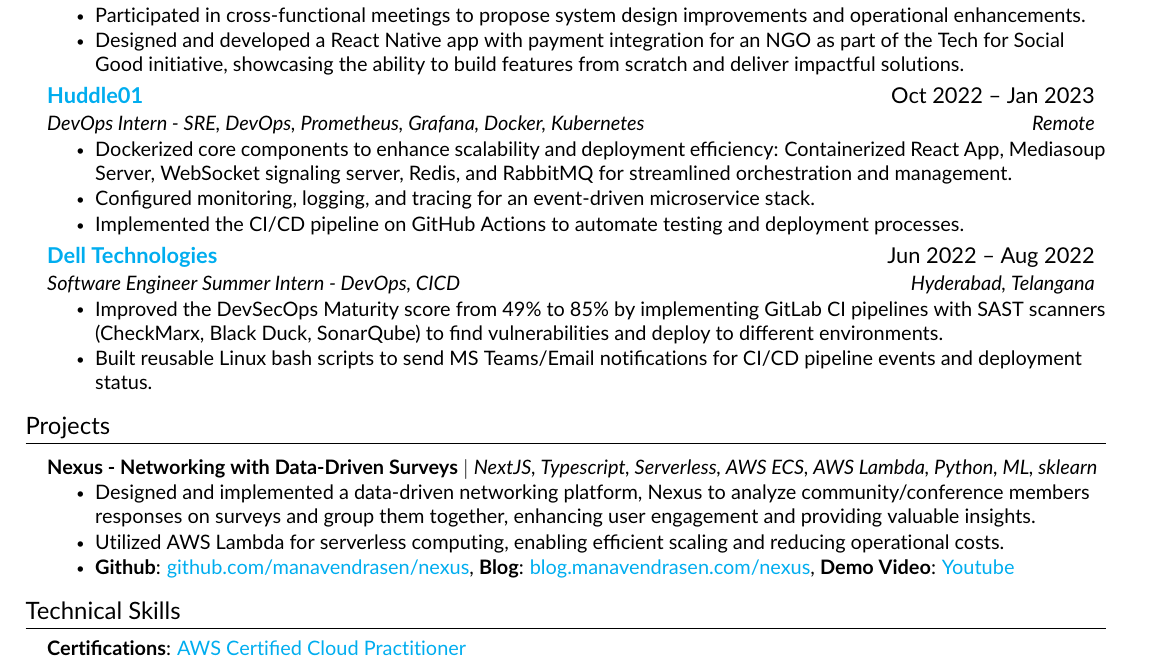
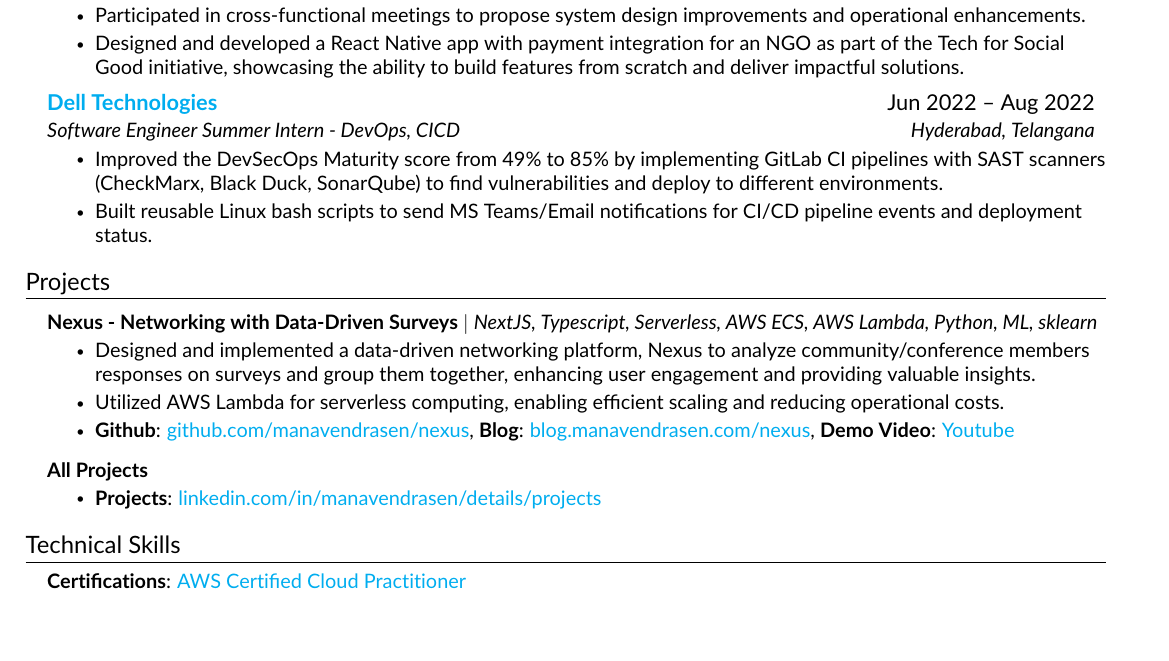
Before and after one commit to manavendrasen/resume, a LaTeX CV (Manavendra_Sen_Resume.tex, which reads src/experience.tex, src/projects.tex): part of the page, cut so that both start at the same text, the shorter picture padded with empty space. Compiled offline with pdfLaTeX.

Commit message:
feat: remove huddle and add project link

```diff
--- a/src/experience.tex
+++ b/src/experience.tex
@@ -21,14 +21,14 @@
         \resumeItem{Designed and developed a React Native app with payment integration for an NGO as part of the Tech for Social Good initiative, showcasing the ability to build features from scratch and deliver impactful solutions.}
     \resumeItemListEnd
 
-    \resumeSubheading
-    {\href{https://huddle01.com/}{Huddle01}}{Oct 2022 -- Jan 2023}
-    {DevOps Intern - SRE, DevOps, Prometheus, Grafana, Docker, Kubernetes}{Remote}
-    \resumeItemListStart
-        \resumeItem{Dockerized core components to enhance scalability and deployment efficiency: Containerized React App, Mediasoup Server, WebSocket signaling server, Redis, and RabbitMQ for streamlined orchestration and management.}
-        \resumeItem{Configured monitoring, logging, and tracing for an event-driven microservice stack.}
-        \resumeItem{Implemented the CI/CD pipeline on GitHub Actions to automate testing and deployment processes.}
-    \resumeItemListEnd
+    % \resumeSubheading
+    % {\href{https://huddle01.com/}{Huddle01}}{Oct 2022 -- Jan 2023}
+    % {DevOps Intern - SRE, DevOps, Prometheus, Grafana, Docker, Kubernetes}{Remote}
+    % \resumeItemListStart
+    %     \resumeItem{Dockerized core components to enhance scalability and deployment efficiency: Containerized React App, Mediasoup Server, WebSocket signaling server, Redis, and RabbitMQ for streamlined orchestration and management.}
+    %     \resumeItem{Configured monitoring, logging, and tracing for an event-driven microservice stack.}
+    %     \resumeItem{Implemented the CI/CD pipeline on GitHub Actions to automate testing and deployment processes.}
+    % \resumeItemListEnd
 
     \resumeSubheading
     {\href{https://www.dell.com/en-in}{Dell Technologies}}{Jun 2022 -- Aug 2022}
--- a/src/projects.tex
+++ b/src/projects.tex
@@ -10,6 +10,13 @@
         \resumeItem{\textbf{Github}: \href{https://github.com/manavendrasen/nexus}{github.com/manavendrasen/nexus}, \textbf{Blog}: \href{https://blog.manavendrasen.com/nexus-networking-with-data-driven-serveys}{blog.manavendrasen.com/nexus},  \textbf{Demo Video}: \href{https://youtu.be/nx5RGF9URL4}{Youtube}}
     \resumeItemListEnd
 
+
+    \resumeProjectHeading
+    {\textbf{All Projects}}{}
+    \resumeItemListStart
+        \resumeItem{\textbf{Projects}: \href{https://www.linkedin.com/in/manavendrasen/details/projects/}{linkedin.com/in/manavendrasen/details/projects}}
+    \resumeItemListEnd
+
     % \resumeProjectHeading
     % {\textbf{POPTALK!} $|$ \emph{React, Typescript, ExpressJS, PubSub}}{}
     % \resumeItemListStart
```
